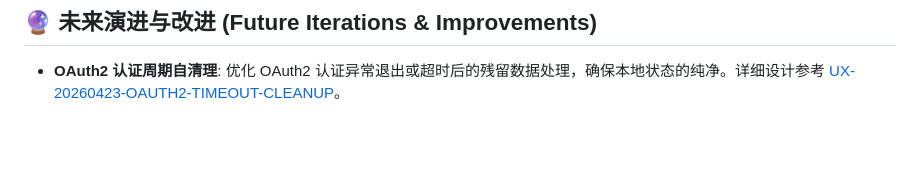
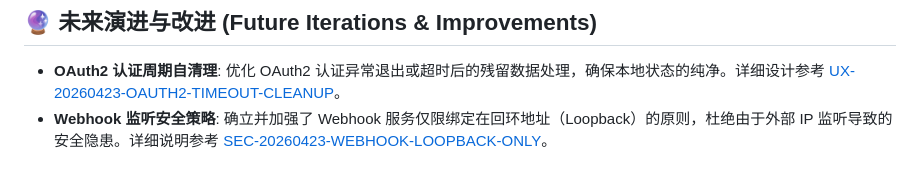
Before and after one commit to Chanjet/chanjet-openplatform-stream-java, a Markdown page: cli/cowen/CHANGELOG.md, the part around the change. Rendered like a GitHub page; blank space fills up the shorter version.

Commit message:
【SYKFPT-1093】
docs: establish security policy for webhook bindings

- Added security policy SEC-20260423-WEBHOOK-LOOPBACK-ONLY.md
- Updated CHANGELOG.md with security policy record

```diff
--- a/cli/cowen/CHANGELOG.md
+++ b/cli/cowen/CHANGELOG.md
@@ -77,3 +77,4 @@
 ## 🔮 未来演进与改进 (Future Iterations & Improvements)
 
 - **OAuth2 认证周期自清理**: 优化 OAuth2 认证异常退出或超时后的残留数据处理，确保本地状态的纯净。详细设计参考 [UX-20260423-OAUTH2-TIMEOUT-CLEANUP](docs/improvements/UX-20260423-OAUTH2-TIMEOUT-CLEANUP.md)。
+- **Webhook 监听安全策略**: 确立并加强了 Webhook 服务仅限绑定在回环地址（Loopback）的原则，杜绝由于外部 IP 监听导致的安全隐患。详细说明参考 [SEC-20260423-WEBHOOK-LOOPBACK-ONLY](docs/security/SEC-20260423-WEBHOOK-LOOPBACK-ONLY.md)。
```
Also changed, not shown: 1 other file.
